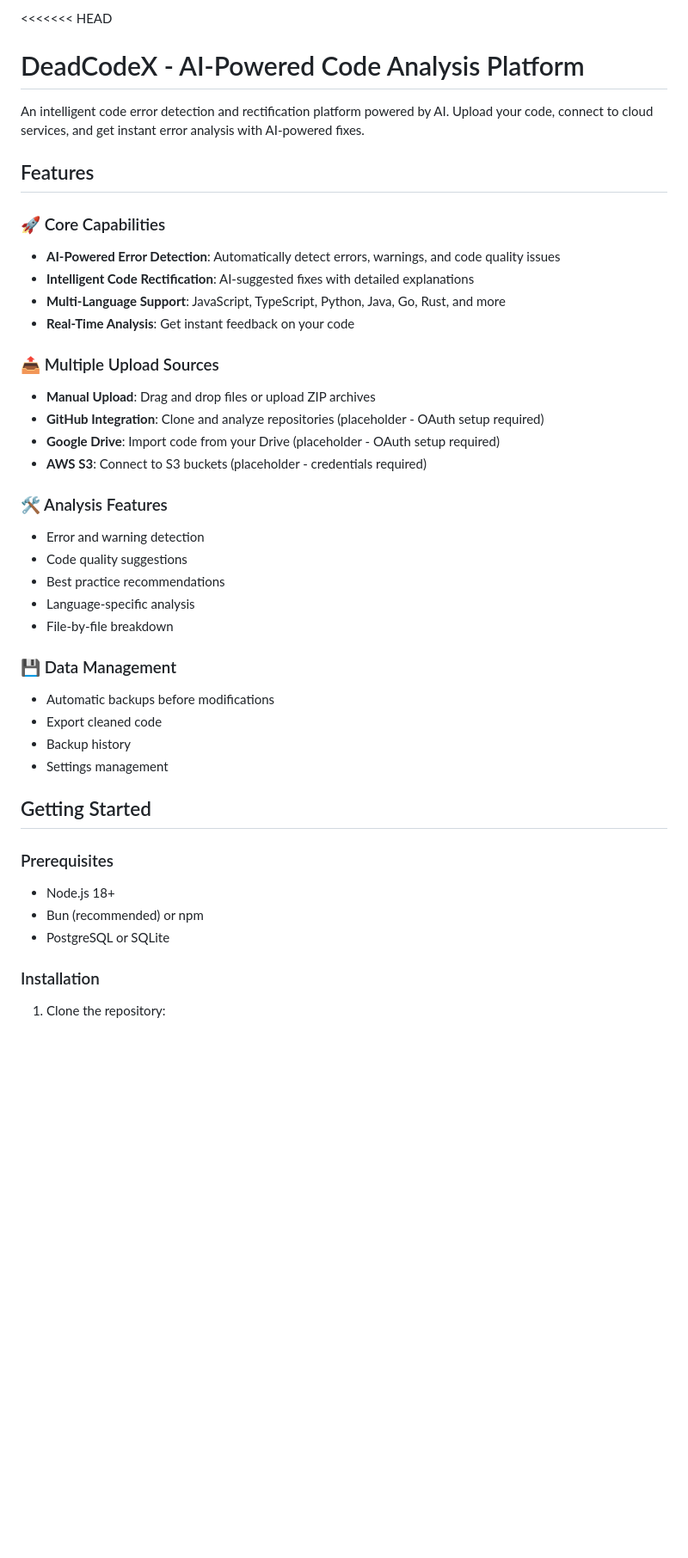
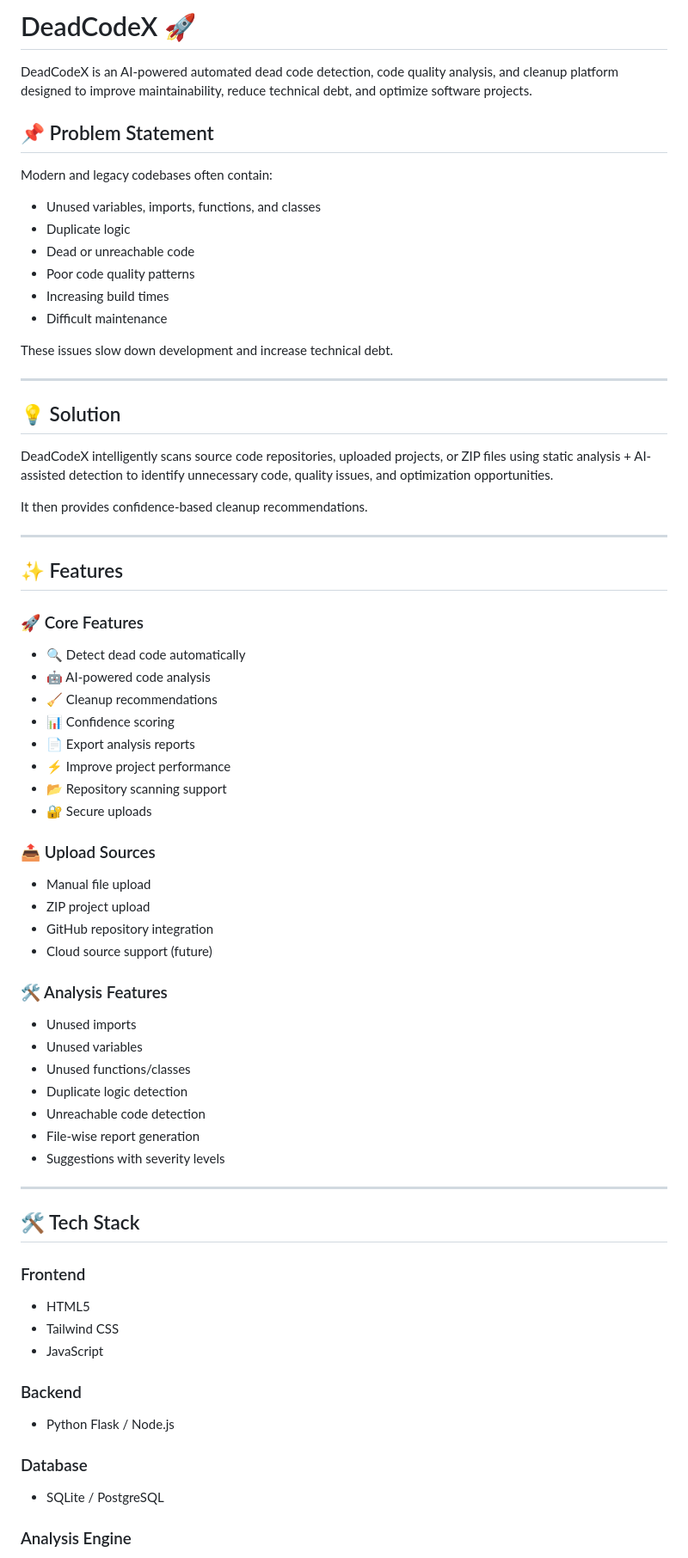
Before and after one commit to niranjan-00/DeadCodeX, a Markdown page: README.md, the part around one of its changes. Shown at 86% size. GitHub-like rendering; blank space fills up the shorter version.

```diff
--- a/README.md
+++ b/README.md
@@ -1,42 +1,77 @@
-<<<<<<< HEAD
-# DeadCodeX - AI-Powered Code Analysis Platform
+# DeadCodeX 🚀
 
-An intelligent code error detection and rectification platform powered by AI. Upload your code, connect to cloud services, and get instant error analysis with AI-powered fixes.
+DeadCodeX is an AI-powered automated dead code detection, code quality analysis, and cleanup platform designed to improve maintainability, reduce technical debt, and optimize software projects.
 
-## Features
+## 📌 Problem Statement
 
-### 🚀 Core Capabilities
-- **AI-Powered Error Detection**: Automatically detect errors, warnings, and code quality issues
-- **Intelligent Code Rectification**: AI-suggested fixes with detailed explanations
-- **Multi-Language Support**: JavaScript, TypeScript, Python, Java, Go, Rust, and more
-- **Real-Time Analysis**: Get instant feedback on your code
+Modern and legacy codebases often contain:
 
-### 📤 Multiple Upload Sources
-- **Manual Upload**: Drag and drop files or upload ZIP archives
-- **GitHub Integration**: Clone and analyze repositories (placeholder - OAuth setup required)
-- **Google Drive**: Import code from your Drive (placeholder - OAuth setup required)
-- **AWS S3**: Connect to S3 buckets (placeholder - credentials required)
+- Unused variables, imports, functions, and classes
+- Duplicate logic
+- Dead or unreachable code
+- Poor code quality patterns
+- Increasing build times
+- Difficult maintenance
+
+These issues slow down development and increase technical debt.
+
+---
+
+## 💡 Solution
+
+DeadCodeX intelligently scans source code repositories, uploaded projects, or ZIP files using static analysis + AI-assisted detection to identify unnecessary code, quality issues, and optimization opportunities.
+
+It then provides confidence-based cleanup recommendations.
+
+---
+
+## ✨ Features
+
+### 🚀 Core Features
+
+- 🔍 Detect dead code automatically
+- 🤖 AI-powered code analysis
+- 🧹 Cleanup recommendations
+- 📊 Confidence scoring
+- 📄 Export analysis reports
+- ⚡ Improve project performance
+- 📂 Repository scanning support
+- 🔐 Secure uploads
+
+### 📤 Upload Sources
+
+- Manual file upload
+- ZIP project upload
+- GitHub repository integration
+- Cloud source support (future)
 
 ### 🛠️ Analysis Features
-- Error and warning detection
-- Code quality suggestions
-- Best practice recommendations
-- Language-specific analysis
-- File-by-file breakdown
 
-### 💾 Data Management
-- Automatic backups before modifications
-- Export cleaned code
-- Backup history
-- Settings management
+- Unused imports
+- Unused variables
+- Unused functions/classes
+- Duplicate logic detection
+- Unreachable code detection
+- File-wise report generation
+- Suggestions with severity levels
 
-## Getting Started
+---
 
-### Prerequisites
-- Node.js 18+
-- Bun (recommended) or npm
-- PostgreSQL or SQLite
+## 🛠 Tech Stack
 
-### Installation
+### Frontend
 
-1. Clone the repository:
+- HTML5
+- Tailwind CSS
+- JavaScript
+
+### Backend
+
+- Python Flask / Node.js
+
+### Database
+
+- SQLite / PostgreSQL
+
+### Analysis Engine
+
```
Also changed, not shown: other parts of README.md (+24 -88 lines).
